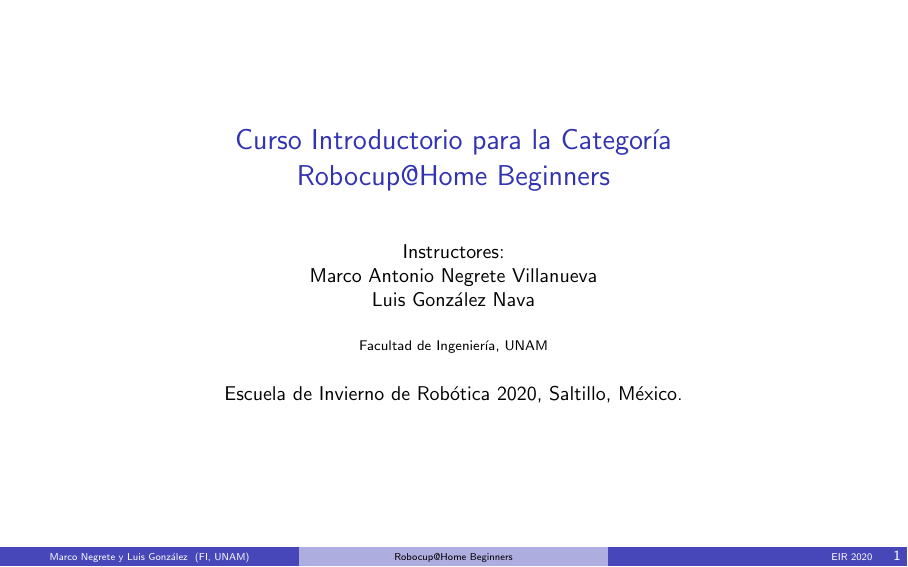
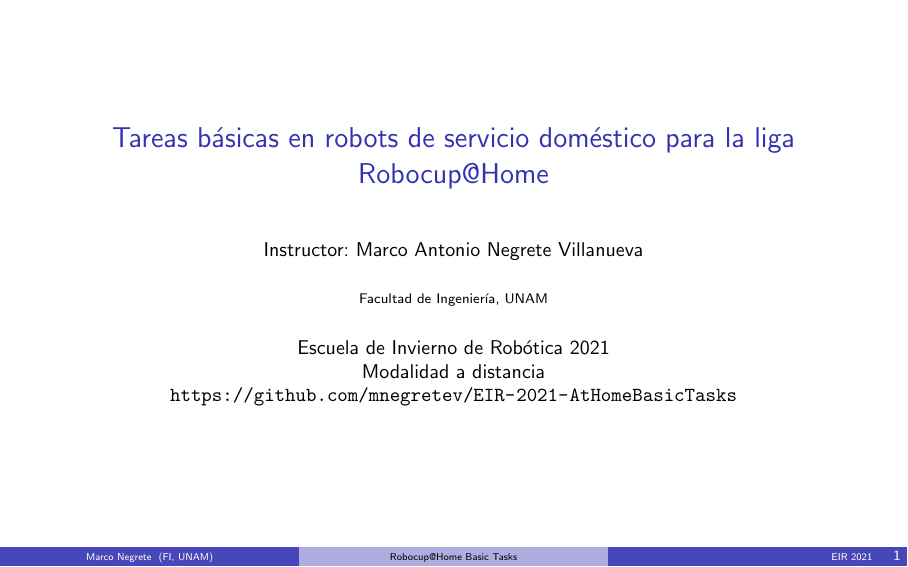
Before and after one commit to RoBorregos/robocup-home-candidates-2021, LaTeX slides (Slides/EIR_2020_AtHomeEducation.tex): page 1 of 35. Compiled offline with pdfLaTeX.

Commit message:
Some changes to slides

```diff
--- a/Slides/EIR_2020_AtHomeEducation.tex
+++ b/Slides/EIR_2020_AtHomeEducation.tex
@@ -53,10 +53,10 @@
 \renewcommand{\tablename}{Tabla}
 \renewcommand{\figurename}{Figura}
 
-\title[Robocup@Home Beginners]{Curso Introductorio para la Categoría\\Robocup@Home Beginners}
-\author[Marco Negrete y Luis González]{Instructores: \\ Marco Antonio Negrete Villanueva \\ Luis González Nava}
+\title[Robocup@Home Basic Tasks]{Tareas básicas en robots de servicio doméstico para la liga Robocup@Home}
+\author[Marco Negrete]{Instructor: Marco Antonio Negrete Villanueva}
 \institute[FI, UNAM]{Facultad de Ingeniería, UNAM}
-\date[EIR 2020]{Escuela de Invierno de Robótica 2020, Saltillo, México.}
+\date[EIR 2021]{Escuela de Invierno de Robótica 2021\\Modalidad a distancia\\\url{https://github.com/mnegretev/EIR-2021-AtHomeBasicTasks}}
 
 \begin{frame}
 \titlepage
```
Also changed, not shown: Slides/Figures/AtHomeBeginners.jpg.
